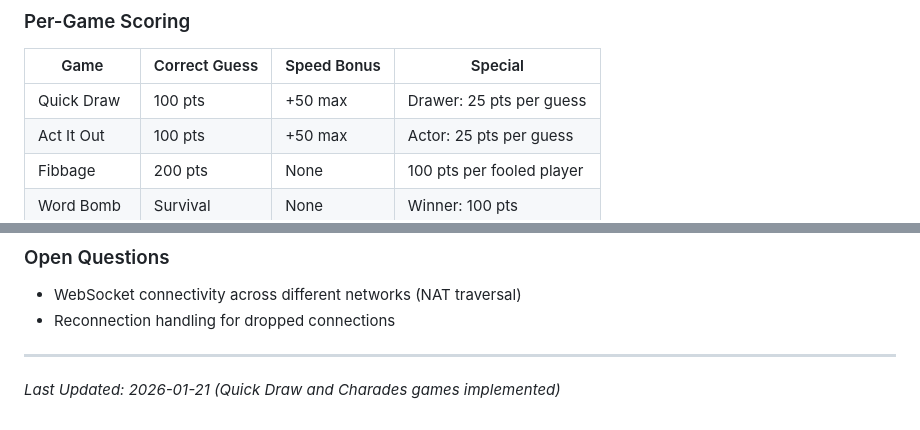
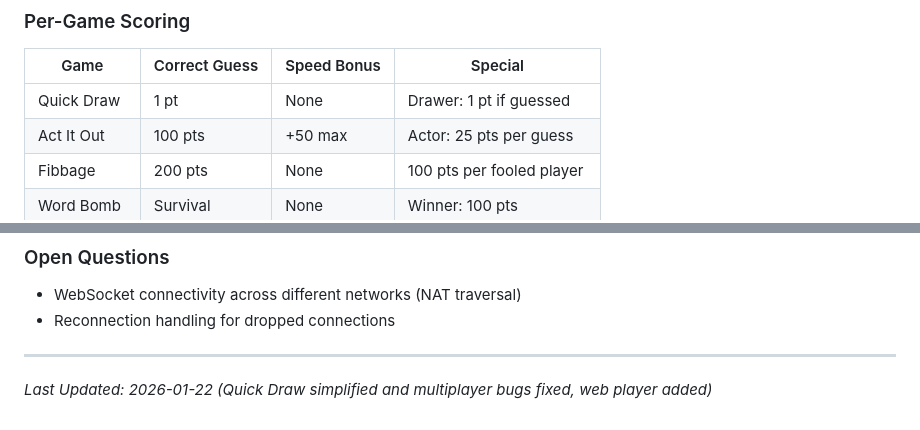
Before and after one commit to growadamr/PartyGameCollection, a Markdown page: PLAN.md, 2 parts joined by grey strips. GitHub-like rendering.

```diff
--- a/PLAN.md
+++ b/PLAN.md
@@ -168,7 +170,7 @@ var session = {
 
 | Game | Correct Guess | Speed Bonus | Special |
 |------|--------------|-------------|---------|
-| Quick Draw | 100 pts | +50 max | Drawer: 25 pts per guess |
+| Quick Draw | 1 pt | None | Drawer: 1 pt if guessed |
 | Act It Out | 100 pts | +50 max | Actor: 25 pts per guess |
 | Fibbage | 200 pts | None | 100 pts per fooled player |
 | Word Bomb | Survival | None | Winner: 100 pts |
@@ -470,4 +489,4 @@ res://
 
 ---
 
-*Last Updated: 2026-01-21 (Quick Draw and Charades games implemented)*
+*Last Updated: 2026-01-22 (Quick Draw simplified and multiplayer bugs fixed, web player added)*
```
Also changed, not shown: other parts of PLAN.md (+21 -2 lines).
